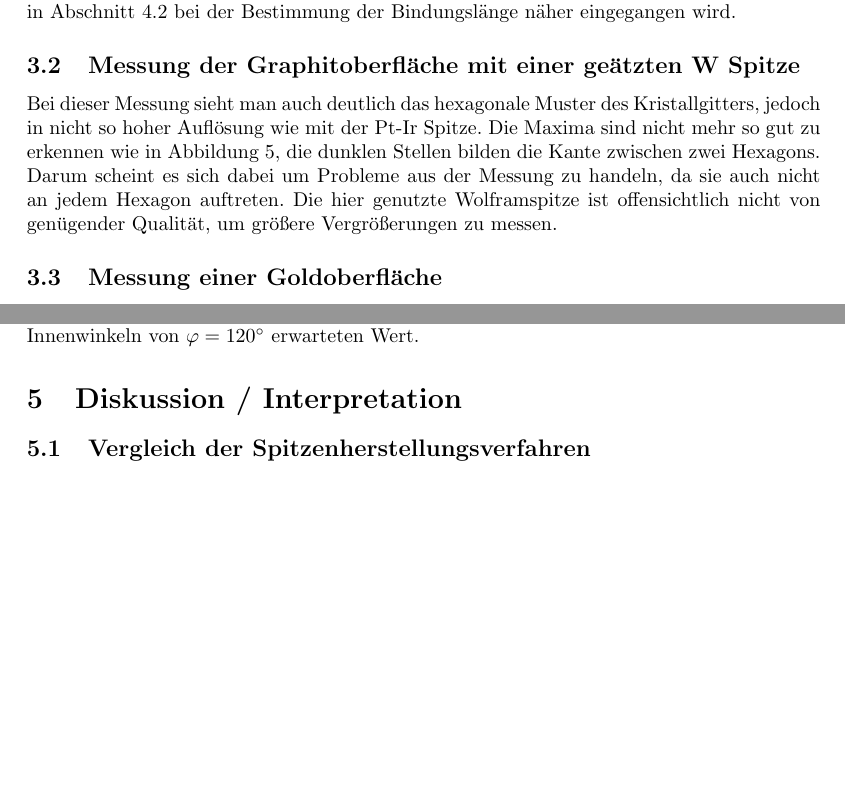
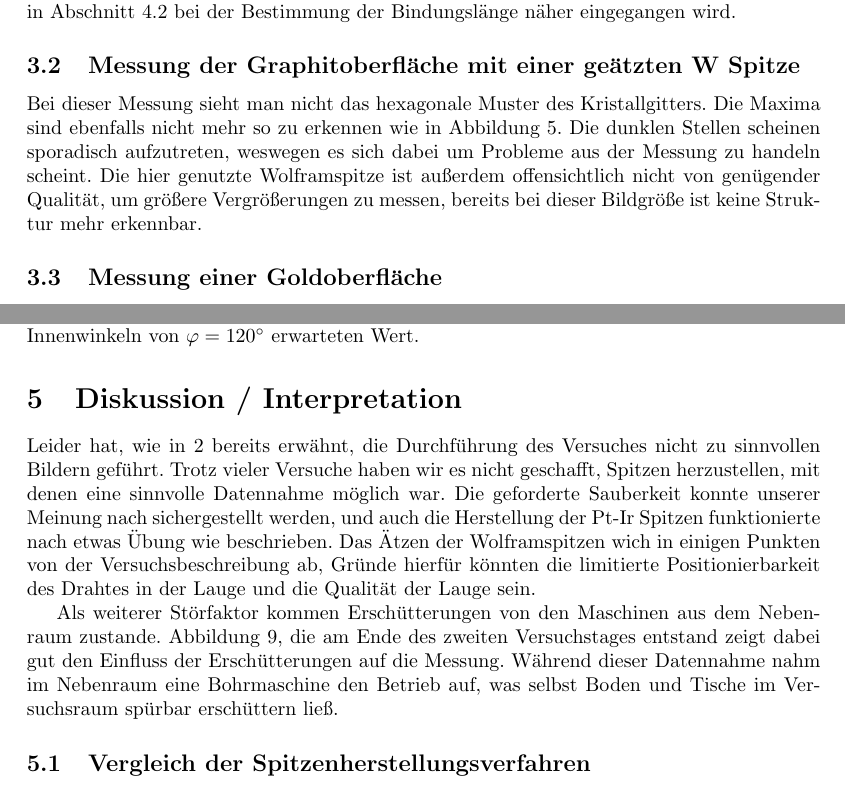
Before and after one commit to chrisdeutsch/phys412, a LaTeX paper (Rastertunnelmikroskopie/bericht.tex): two parts of pages 8 and 12 of 14 before the commit and two parts of pages 8 and 12 of 15 after it, joined at a grey line, cut so that both start at the same text, the shorter picture padded with empty space. Compiled offline with pdfLaTeX.

Commit message:
Diskussion angefangen und Bohrerbild hinzugefügt (floatet ganz ans Ende -.-)

```diff
--- a/Rastertunnelmikroskopie/bericht.tex
+++ b/Rastertunnelmikroskopie/bericht.tex
@@ -293,10 +294,10 @@ Außerdem sieht man eine Verzerrung des Bildes in Form von unterschiedlichen Kan
 \label{fig:ref_w}
 \end{figure}
 
-Bei dieser Messung sieht man auch deutlich das hexagonale Muster des Kristallgitters, jedoch in nicht so hoher Auflösung wie mit der Pt-Ir Spitze.
-Die Maxima sind nicht mehr so gut zu erkennen wie in Abbildung \ref{fig:ref_ptir}, die dunklen Stellen bilden die Kante zwischen zwei Hexagons.
-Darum scheint es sich dabei um Probleme aus der Messung zu handeln, da sie auch nicht an jedem Hexagon auftreten.
-Die hier genutzte Wolframspitze ist offensichtlich nicht von genügender Qualität, um größere Vergrößerungen zu messen.
+Bei dieser Messung sieht man nicht das hexagonale Muster des Kristallgitters.
+Die Maxima sind ebenfalls nicht mehr so zu erkennen wie in Abbildung \ref{fig:ref_ptir}.
+Die dunklen Stellen scheinen sporadisch aufzutreten, weswegen es sich dabei um Probleme aus der Messung zu handeln scheint.
+Die hier genutzte Wolframspitze ist außerdem offensichtlich nicht von genügender Qualität, um größere Vergrößerungen zu messen, bereits bei dieser Bildgröße ist keine Struktur mehr erkennbar.
 
 \subsection{Messung einer Goldoberfläche}
 Die uns zur Verfügung stehenden Referenzbilder für Messungen einer Goldoberfläche sind leider alle nicht gut auszuwerten, da die dort genutzten Messbereiche nicht vergleichbar mit denen in den Messungen von Graphit sind.
@@ -413,3 +414,7 @@ Dieser Wert entspricht innerhalb der Fehlergrenzen dem für ein regelmäßiges S
 \section{Diskussion / Interpretation}
 \label{sec:Diskussion}
 
+Leider hat, wie in \ref{sec:durchfuehrung} bereits erwähnt, die Durchführung des Versuches nicht zu sinnvollen Bildern geführt.
+Trotz vieler Versuche haben wir es nicht geschafft, Spitzen herzustellen, mit denen eine sinnvolle Datennahme möglich war.
+Die geforderte Sauberkeit konnte unserer Meinung nach sichergestellt werden, und auch die Herstellung der Pt-Ir Spitzen funktionierte nach etwas Übung wie beschrieben.
+Das Ätzen der Wolframspitzen wich in einigen Punkten von der Versuchsbeschreibung ab, Gründe hierfür könnten die limitierte Positionierbarkeit des Drahtes in der Lauge und die Qualität der Lauge sein.
@@ -416,3 +426,8 @@ Dieser Wert entspricht innerhalb der Fehlergrenzen dem für ein regelmäßiges S
+\label{fig:bohrer}
+\end{figure}
+
+Als weiterer Störfaktor kommen Erschütterungen von den Maschinen aus dem Nebenraum zustande. Abbildung \ref{fig:bohrer}, die am Ende des zweiten Versuchstages entstand zeigt dabei gut den Einfluss der Erschütterungen auf die Messung. Während dieser Datennahme nahm im Nebenraum eine Bohrmaschine den Betrieb auf, was selbst Boden und Tische im Versuchsraum spürbar erschüttern ließ.
+
 \subsection{Vergleich der Spitzenherstellungsverfahren}
 
 \section{Zusammenfassung}
```
Also changed, not shown: Rastertunnelmikroskopie/grafiken/bohrer.png (added), Rastertunnelmikroskopie/bericht.tex (8 more changed lines).
